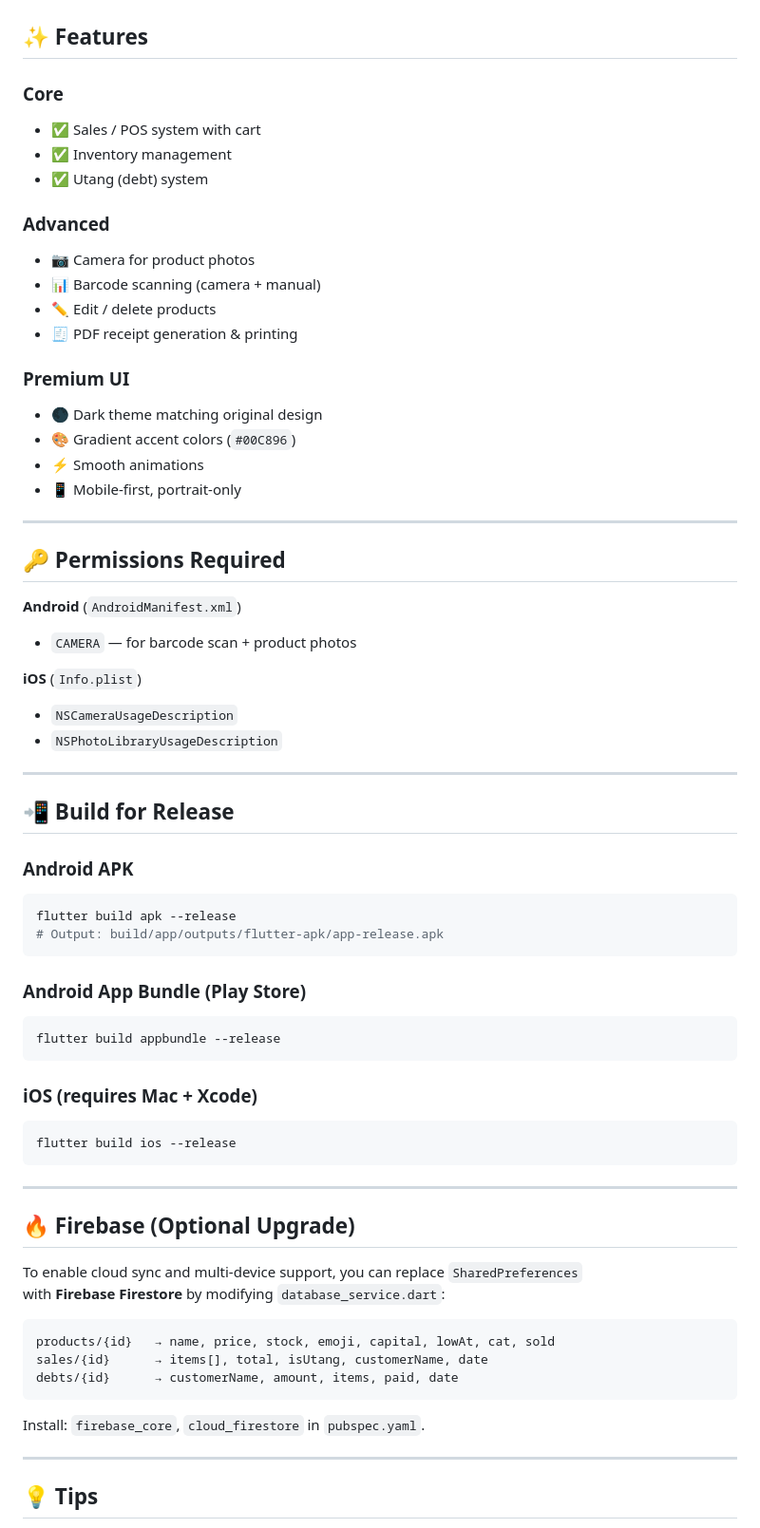
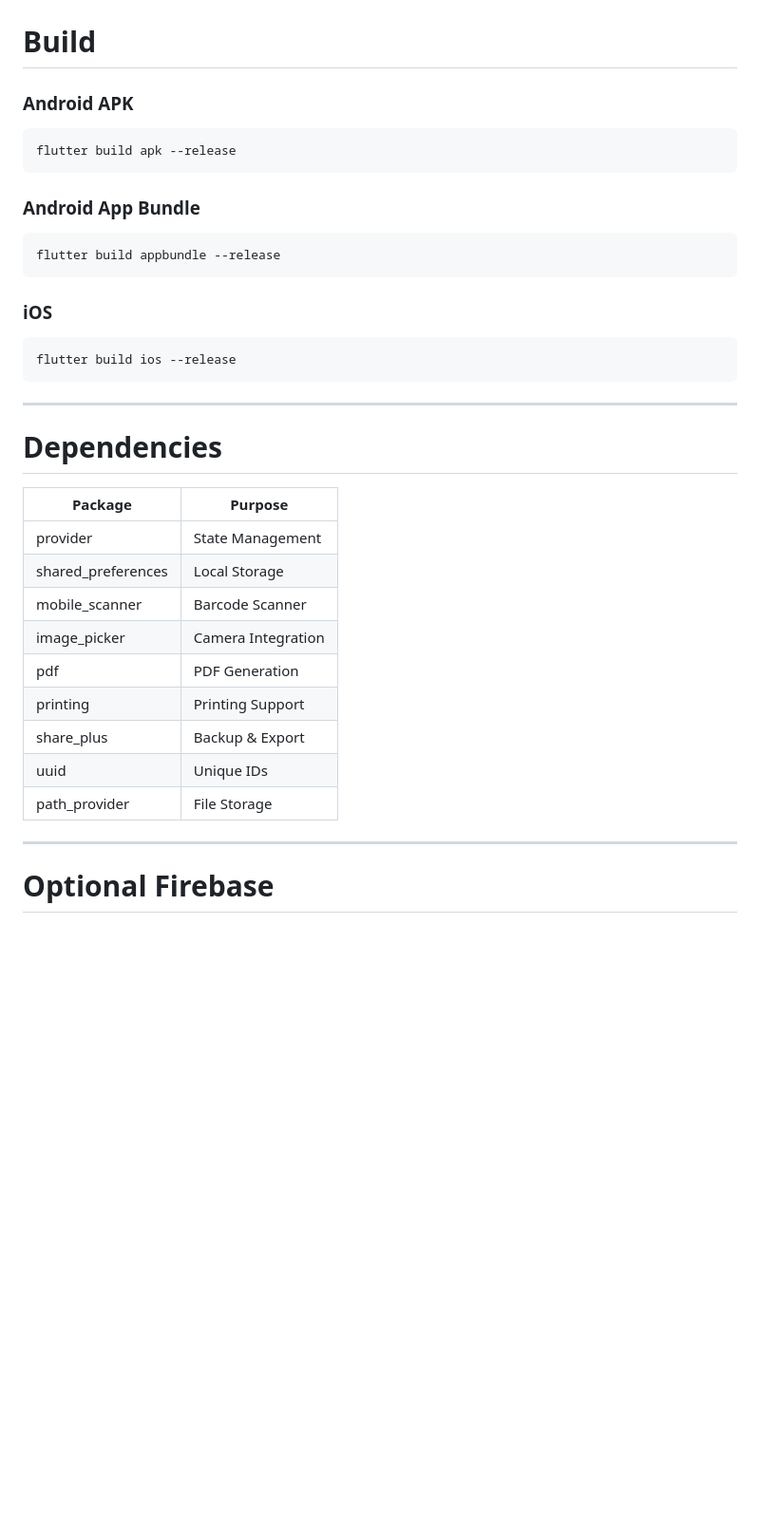
Before and after one commit to Allenize/reshelve, a Markdown page: README.md, the part around one of its changes. Shown at 95% size. GitHub-like rendering; blank space fills up the shorter version.

Commit message:
Revise README for Reshelve POS application
Updated project name and enhanced README with detailed features, installation instructions, and technology stack.

````diff
--- a/README.md
+++ b/README.md
@@ -87,69 +162,40 @@ flutter run
-## ✨ Features
-
-### Core
-- ✅ Sales / POS system with cart
-- ✅ Inventory management
-- ✅ Utang (debt) system
-
-### Advanced
-- 📷 Camera for product photos
-- 📊 Barcode scanning (camera + manual)
-- ✏️ Edit / delete products
-- 🧾 PDF receipt generation & printing
-
-### Premium UI
-- 🌑 Dark theme matching original design
-- 🎨 Gradient accent colors (`#00C896`)
-- ⚡ Smooth animations
-- 📱 Mobile-first, portrait-only
-
----
-
-## 🔑 Permissions Required
-
-**Android** (`AndroidManifest.xml`)
-- `CAMERA` — for barcode scan + product photos
-
-**iOS** (`Info.plist`)
-- `NSCameraUsageDescription`
-- `NSPhotoLibraryUsageDescription`
-
----
-
-## 📲 Build for Release
+# Build
 
 ### Android APK
+
 ```bash
 flutter build apk --release
-# Output: build/app/outputs/flutter-apk/app-release.apk
 ```
 
-### Android App Bundle (Play Store)
+### Android App Bundle
+
 ```bash
 flutter build appbundle --release
 ```
 
-### iOS (requires Mac + Xcode)
+### iOS
+
 ```bash
 flutter build ios --release
 ```
 
 ---
 
-## 🔥 Firebase (Optional Upgrade)
+# Dependencies
 
-To enable cloud sync and multi-device support, you can replace `SharedPreferences`
-with **Firebase Firestore** by modifying `database_service.dart`:
-
-```
-products/{id}   → name, price, stock, emoji, capital, lowAt, cat, sold
-sales/{id}      → items[], total, isUtang, customerName, date
-debts/{id}      → customerName, amount, items, paid, date
-```
-
-Install: `firebase_core`, `cloud_firestore` in `pubspec.yaml`.
+| Package | Purpose |
+|----------|---------|
+| provider | State Management |
+| shared_preferences | Local Storage |
+| mobile_scanner | Barcode Scanner |
+| image_picker | Camera Integration |
+| pdf | PDF Generation |
+| printing | Printing Support |
+| share_plus | Backup & Export |
+| uuid | Unique IDs |
+| path_provider | File Storage |
 
 ---
 
-## 💡 Tips
+# Optional Firebase
 
````
Also changed, not shown: other parts of README.md (+190 -58 lines).
